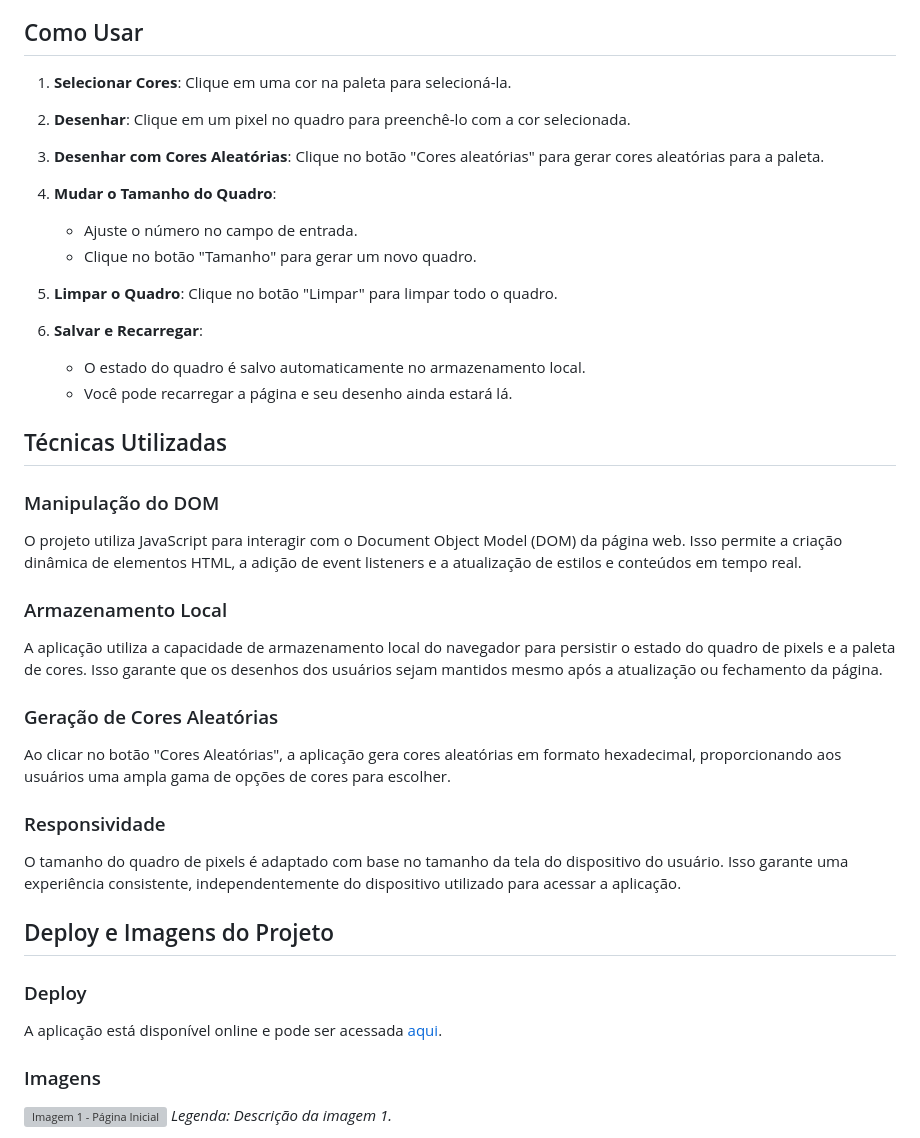
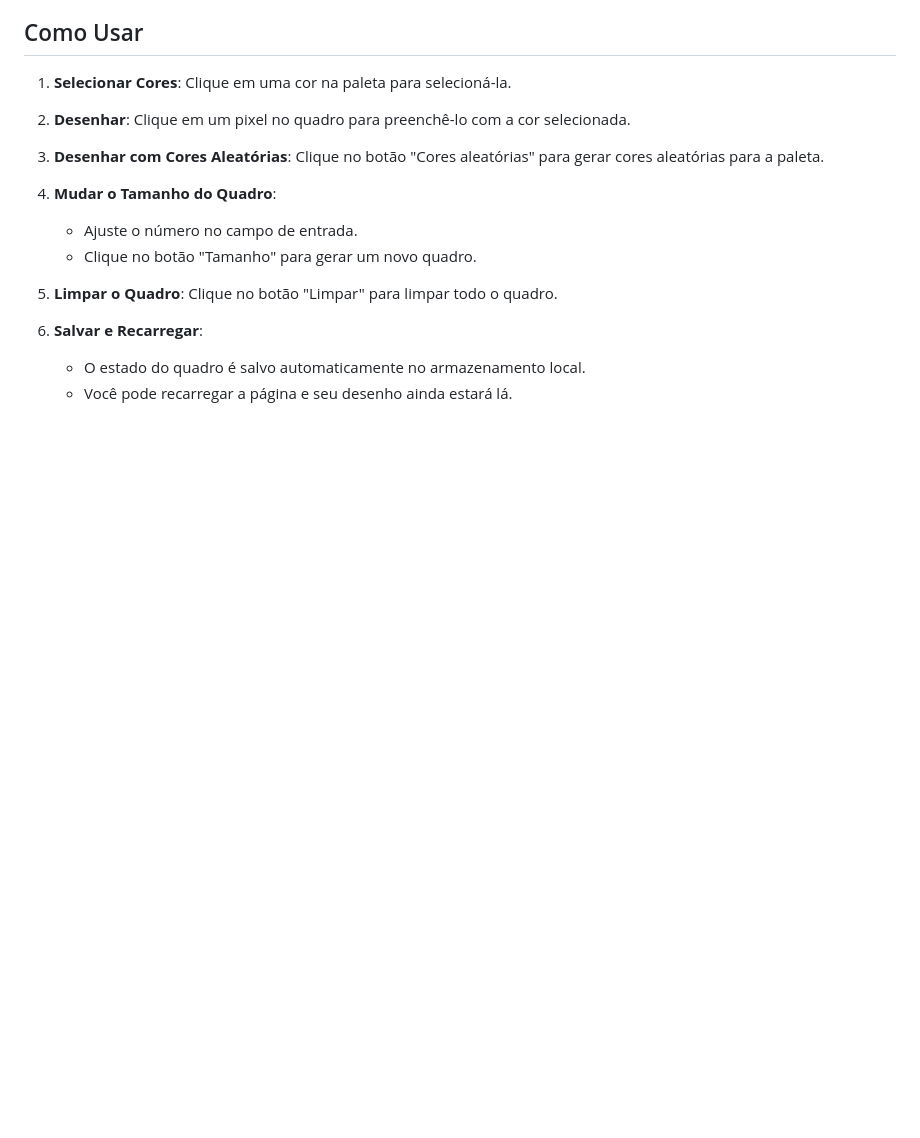
Before and after one commit to henriquegomesteixeira/Pixel-painter, a Markdown page: README.md, the part around one of its changes. Rendered like a GitHub page; blank space fills up the shorter version; grey boxes are pictures that could not be loaded.

```diff
--- a/README.md
+++ b/README.md
@@ -65,33 +57,3 @@ O Pixels Painter é uma aplicação web de arte em pixel que permite aos usuári
 6. **Salvar e Recarregar**:
    - O estado do quadro é salvo automaticamente no armazenamento local.
    - Você pode recarregar a página e seu desenho ainda estará lá.
-
-## Técnicas Utilizadas
-
-### Manipulação do DOM
-
-O projeto utiliza JavaScript para interagir com o Document Object Model (DOM) da página web. Isso permite a criação dinâmica de elementos HTML, a adição de event listeners e a atualização de estilos e conteúdos em tempo real.
-
-### Armazenamento Local
-
-A aplicação utiliza a capacidade de armazenamento local do navegador para persistir o estado do quadro de pixels e a paleta de cores. Isso garante que os desenhos dos usuários sejam mantidos mesmo após a atualização ou fechamento da página.
-
-### Geração de Cores Aleatórias
-
-Ao clicar no botão "Cores Aleatórias", a aplicação gera cores aleatórias em formato hexadecimal, proporcionando aos usuários uma ampla gama de opções de cores para escolher.
-
-### Responsividade
-
-O tamanho do quadro de pixels é adaptado com base no tamanho da tela do dispositivo do usuário. Isso garante uma experiência consistente, independentemente do dispositivo utilizado para acessar a aplicação.
-
-## Deploy e Imagens do Projeto
-
-### Deploy
-
-A aplicação está disponível online e pode ser acessada [aqui](link_do_projeto).
-
-### Imagens
-
-![Imagem 1 - Página Inicial](imagem_1.png)
-*Legenda: Descrição da imagem 1.*
-
```
Also changed, not shown: other parts of README.md (+22 -35 lines).
